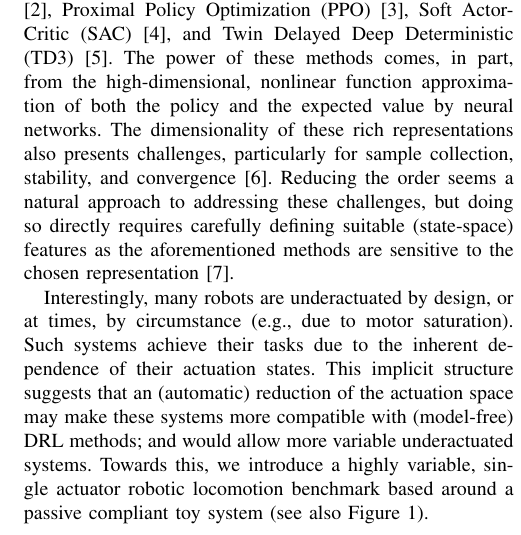
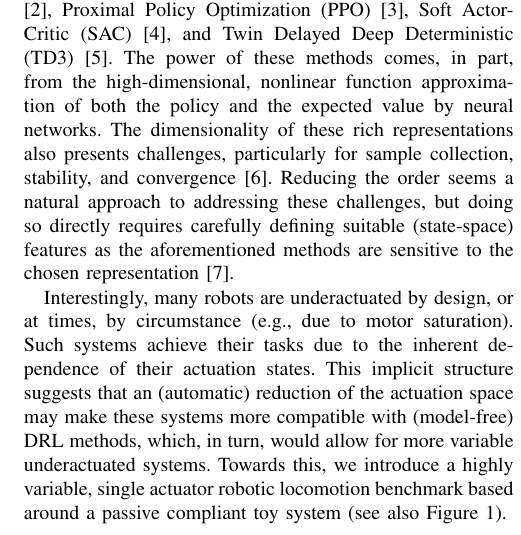
Before and after one commit to RoboticsDesignLab/jitterbug, a LaTeX paper (manuscript/root.tex): part of one column of page 1 of 8, cut so that both start at the same text. Compiled offline with pdfLaTeX.

Commit message:
Update root.tex
Tiny change to 3rd paragraph -- sorry for the trouble.

```diff
--- a/manuscript/root.tex
+++ b/manuscript/root.tex
@@ -101,7 +101,7 @@ Reducing the order seems a natural approach to addressing these challenges, but
 
 Interestingly, many robots are underactuated by design, or at times, by circumstance (e.g., due to motor saturation).
 Such systems achieve their tasks due to the inherent dependence of their actuation states.
-This implicit structure suggests that an (automatic) reduction of the actuation space may make these systems more compatible with (model-free) DRL methods; and would allow more variable underactuated systems.
+This implicit structure suggests that an (automatic) reduction of the actuation space may make these systems more compatible with (model-free) DRL methods, which, in turn, would allow for more variable underactuated systems.
 Towards this, we introduce a highly variable, single actuator robotic locomotion benchmark based around a passive compliant toy system (see also Figure~\ref{fig:leader}).
 
 
```
